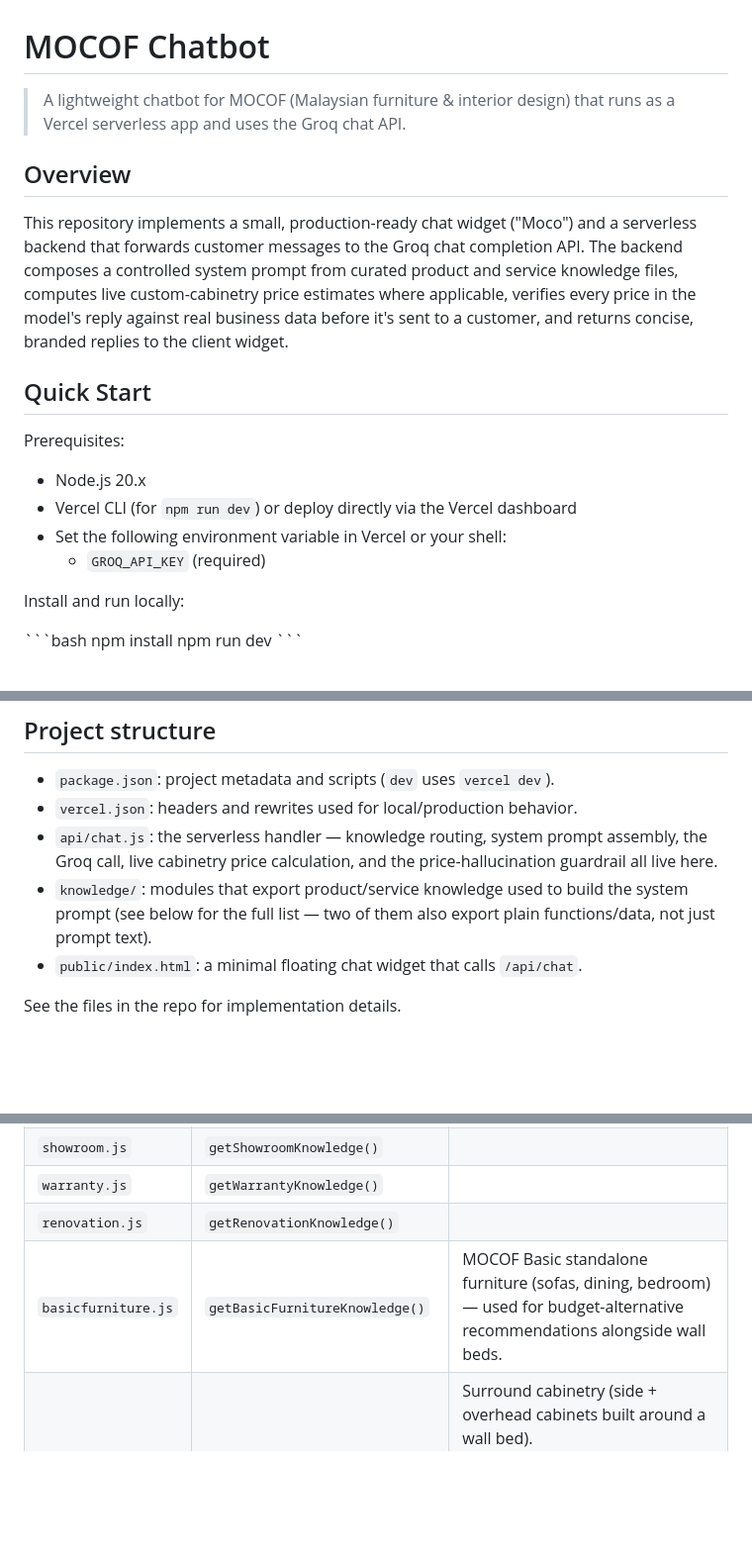
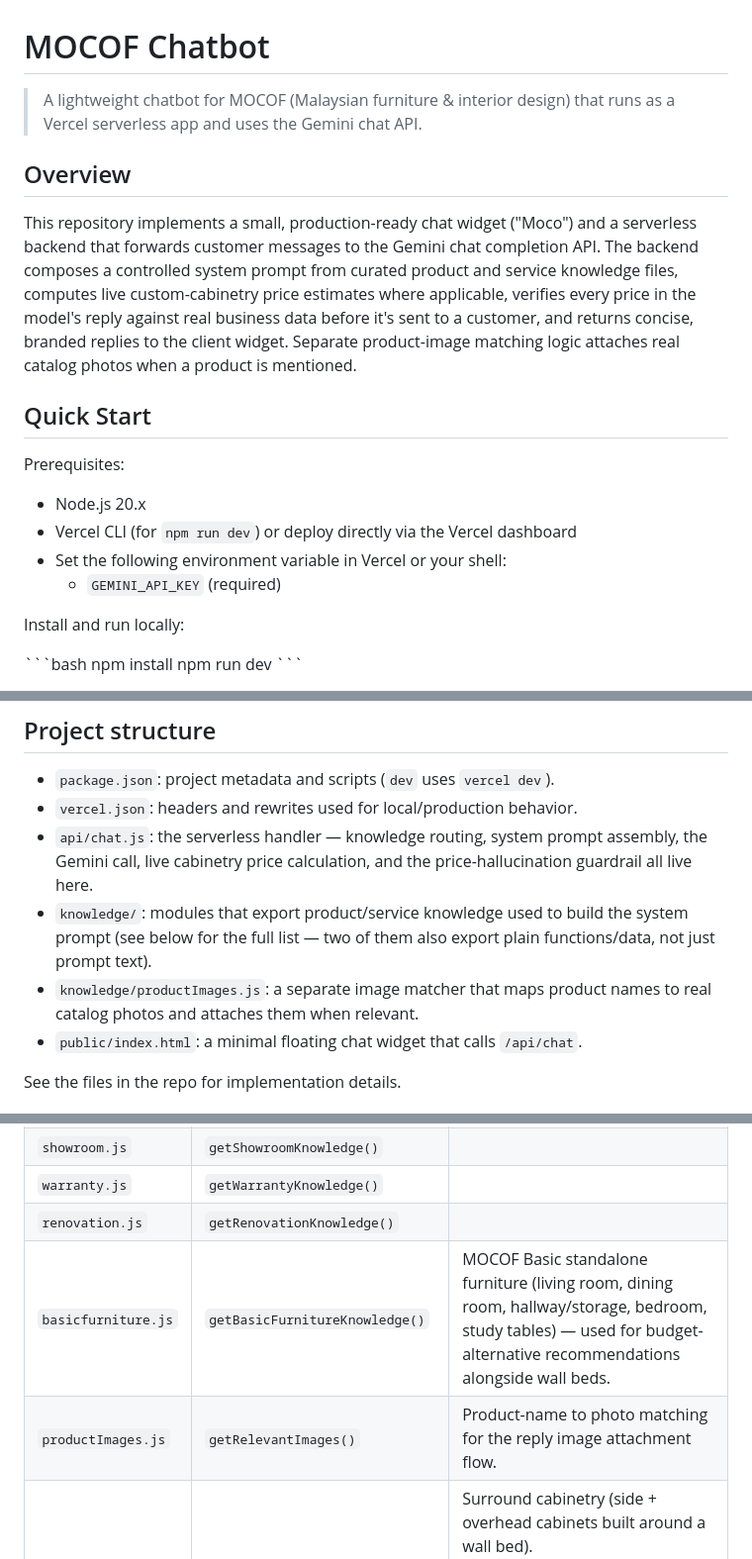
Before and after one commit to Zorrow14/mocof-chatbot, a Markdown page: README.md, 3 parts joined by grey strips. Shown at 99% size. Drawn GitHub-style; blank space fills up the shorter version.

```diff
--- a/README.md
+++ b/README.md
@@ -1,10 +1,10 @@
 # MOCOF Chatbot
 
-> A lightweight chatbot for MOCOF (Malaysian furniture & interior design) that runs as a Vercel serverless app and uses the Groq chat API.
+> A lightweight chatbot for MOCOF (Malaysian furniture & interior design) that runs as a Vercel serverless app and uses the Gemini chat API.
 
 ## Overview
 
-This repository implements a small, production-ready chat widget ("Moco") and a serverless backend that forwards customer messages to the Groq chat completion API. The backend composes a controlled system prompt from curated product and service knowledge files, computes live custom-cabinetry price estimates where applicable, verifies every price in the model's reply against real business data before it's sent to a customer, and returns concise, branded replies to the client widget.
+This repository implements a small, production-ready chat widget ("Moco") and a serverless backend that forwards customer messages to the Gemini chat completion API. The backend composes a controlled system prompt from curated product and service knowledge files, computes live custom-cabinetry price estimates where applicable, verifies every price in the model's reply against real business data before it's sent to a customer, and returns concise, branded replies to the client widget. Separate product-image matching logic attaches real catalog photos when a product is mentioned.
 
 ## Quick Start
 
@@ -12,7 +12,7 @@ Prerequisites:
 - Node.js 20.x
 - Vercel CLI (for `npm run dev`) or deploy directly via the Vercel dashboard
 - Set the following environment variable in Vercel or your shell:
-  - `GROQ_API_KEY` (required)
+   - `GEMINI_API_KEY` (required)
 
 Install and run locally:
 
@@ -35,8 +35,9 @@ curl -X POST http://localhost:3000/api/chat \
 
 - `package.json`: project metadata and scripts (`dev` uses `vercel dev`).
 - `vercel.json`: headers and rewrites used for local/production behavior.
-- `api/chat.js`: the serverless handler — knowledge routing, system prompt assembly, the Groq call, live cabinetry price calculation, and the price-hallucination guardrail all live here.
+- `api/chat.js`: the serverless handler — knowledge routing, system prompt assembly, the Gemini call, live cabinetry price calculation, and the price-hallucination guardrail all live here.
 - `knowledge/`: modules that export product/service knowledge used to build the system prompt (see below for the full list — two of them also export plain functions/data, not just prompt text).
+- `knowledge/productImages.js`: a separate image matcher that maps product names to real catalog photos and attaches them when relevant.
 - `public/index.html`: a minimal floating chat widget that calls `/api/chat`.
 
 See the files in the repo for implementation details.
@@ -79,7 +80,8 @@ Other implementation notes:
 | `showroom.js` | `getShowroomKnowledge()` | |
 | `warranty.js` | `getWarrantyKnowledge()` | |
 | `renovation.js` | `getRenovationKnowledge()` | |
-| `basicfurniture.js` | `getBasicFurnitureKnowledge()` | MOCOF Basic standalone furniture (sofas, dining, bedroom) — used for budget-alternative recommendations alongside wall beds. |
+| `basicfurniture.js` | `getBasicFurnitureKnowledge()` | MOCOF Basic standalone furniture (living room, dining room, hallway/storage, bedroom, study tables) — used for budget-alternative recommendations alongside wall beds. |
+| `productImages.js` | `getRelevantImages()` | Product-name to photo matching for the reply image attachment flow. |
 | `cabinetry.js` | `getCabinetryKnowledge()`, `calculateCabinetPrice()` | Surround cabinetry (side + overhead cabinets built around a wall bed). `calculateCabinetPrice()` is a pure function implementing the real pricing formula — `chat.js` calls it directly to compute a live estimate rather than trusting the model to do the arithmetic. |
 
 Most modules export a single function returning a template string that gets concatenated into the system prompt. `wallbeds.js` and `cabinetry.js` are the exceptions — they also export plain data/functions that `chat.js` uses directly in code, not just as prompt text.
```
Also changed, not shown: other parts of README.md (+10 -9 lines).
